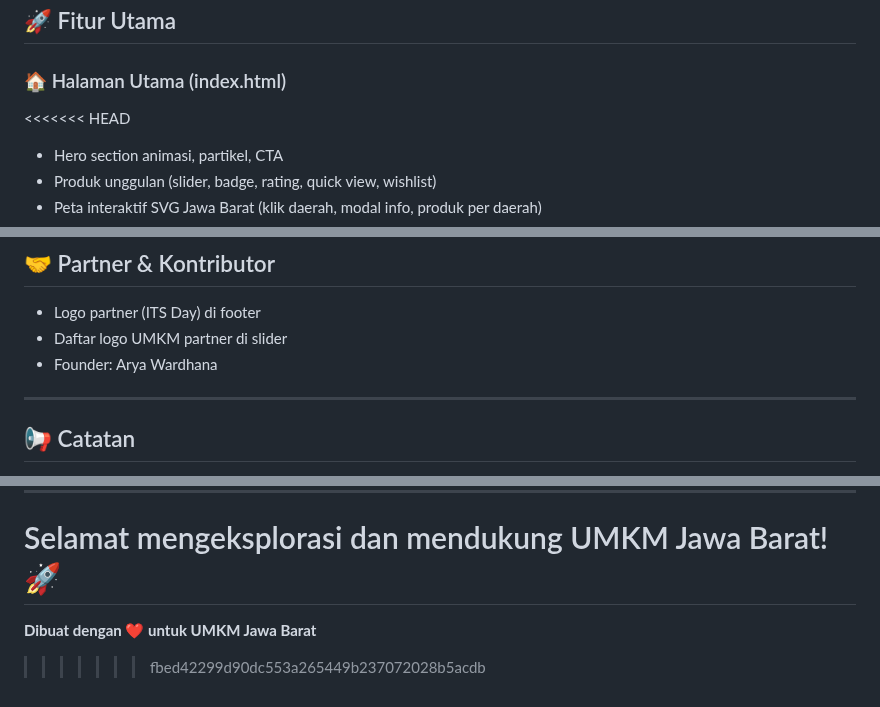
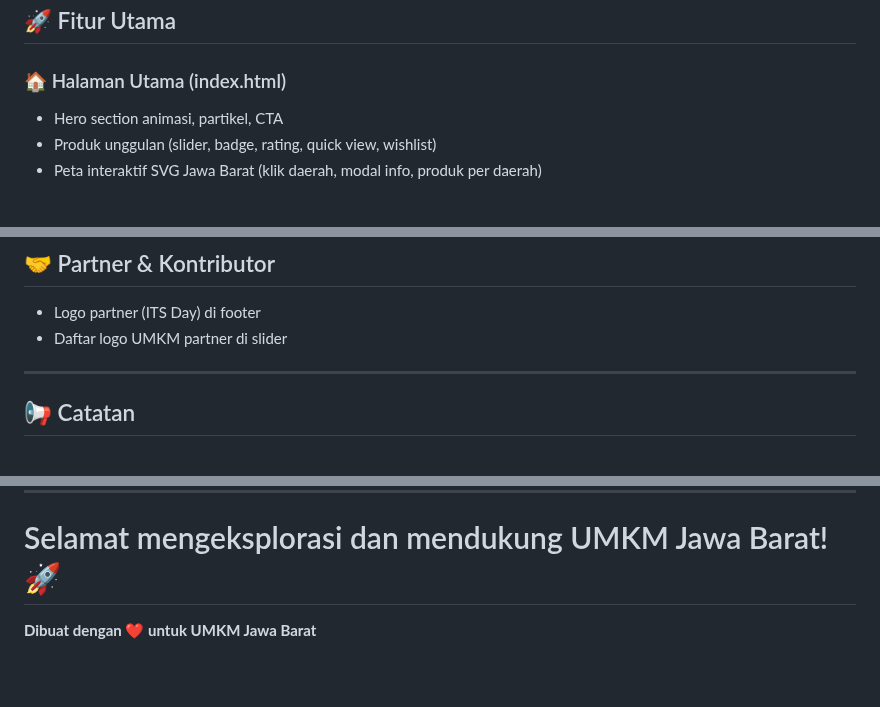
Before and after one commit to aryawardhana15/UMKM-JABAR, a Markdown page: README.md, 3 parts joined by grey strips. GitHub-like rendering; blank space fills up the shorter version.

```diff
--- a/README.md
+++ b/README.md
@@ -57,7 +57,7 @@ last_revisi_webdesign/
 ## 🚀 Fitur Utama
 
 ### 🏠 Halaman Utama (index.html)
-<<<<<<< HEAD
+
 - Hero section animasi, partikel, CTA
 - Produk unggulan (slider, badge, rating, quick view, wishlist)
 - Peta interaktif SVG Jawa Barat (klik daerah, modal info, produk per daerah)
@@ -268,7 +268,7 @@ Edit file `public/js/badge.js` dan tambahkan badge baru ke objek `BADGES`:
 ## 🤝 Partner & Kontributor
 - Logo partner (ITS Day) di footer
 - Daftar logo UMKM partner di slider
-- Founder: Arya Wardhana
+
 
 ---
 
@@ -289,4 +289,3 @@ Edit file `public/js/badge.js` dan tambahkan badge baru ke objek `BADGES`:
 Selamat mengeksplorasi dan mendukung UMKM Jawa Barat! 🚀
 =======
 **Dibuat dengan ❤️ untuk UMKM Jawa Barat**
->>>>>>> fbed42299d90dc553a265449b237072028b5acdb
```
